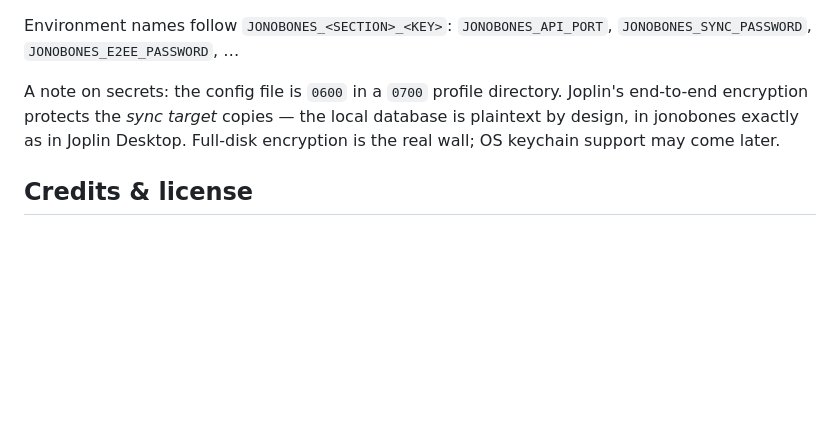
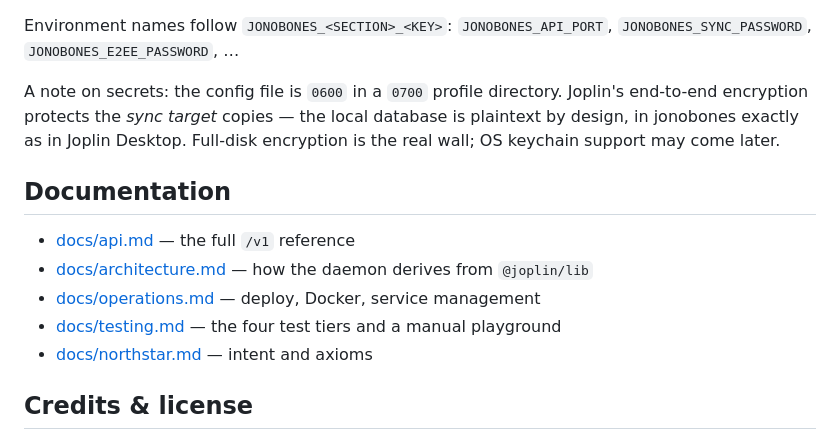
Before and after one commit to ParkviewLab/jonobones, a Markdown page: README.md, the part around the change. Rendered like a GitHub page; blank space fills up the shorter version.

```diff
--- a/README.md
+++ b/README.md
@@ -84,6 +84,14 @@ Joplin's end-to-end encryption protects the *sync target* copies — the local
 database is plaintext by design, in jonobones exactly as in Joplin Desktop.
 Full-disk encryption is the real wall; OS keychain support may come later.
 
+## Documentation
+
+- [docs/api.md](docs/api.md) — the full `/v1` reference
+- [docs/architecture.md](docs/architecture.md) — how the daemon derives from `@joplin/lib`
+- [docs/operations.md](docs/operations.md) — deploy, Docker, service management
+- [docs/testing.md](docs/testing.md) — the four test tiers and a manual playground
+- [docs/northstar.md](docs/northstar.md) — intent and axioms
+
 ## Credits & license
 
 jonobones is built on **[`@joplin/lib`](https://www.npmjs.com/package/@joplin/lib)**,
```
Also changed, not shown: docs/testing.md (added, +117 -0 lines).
